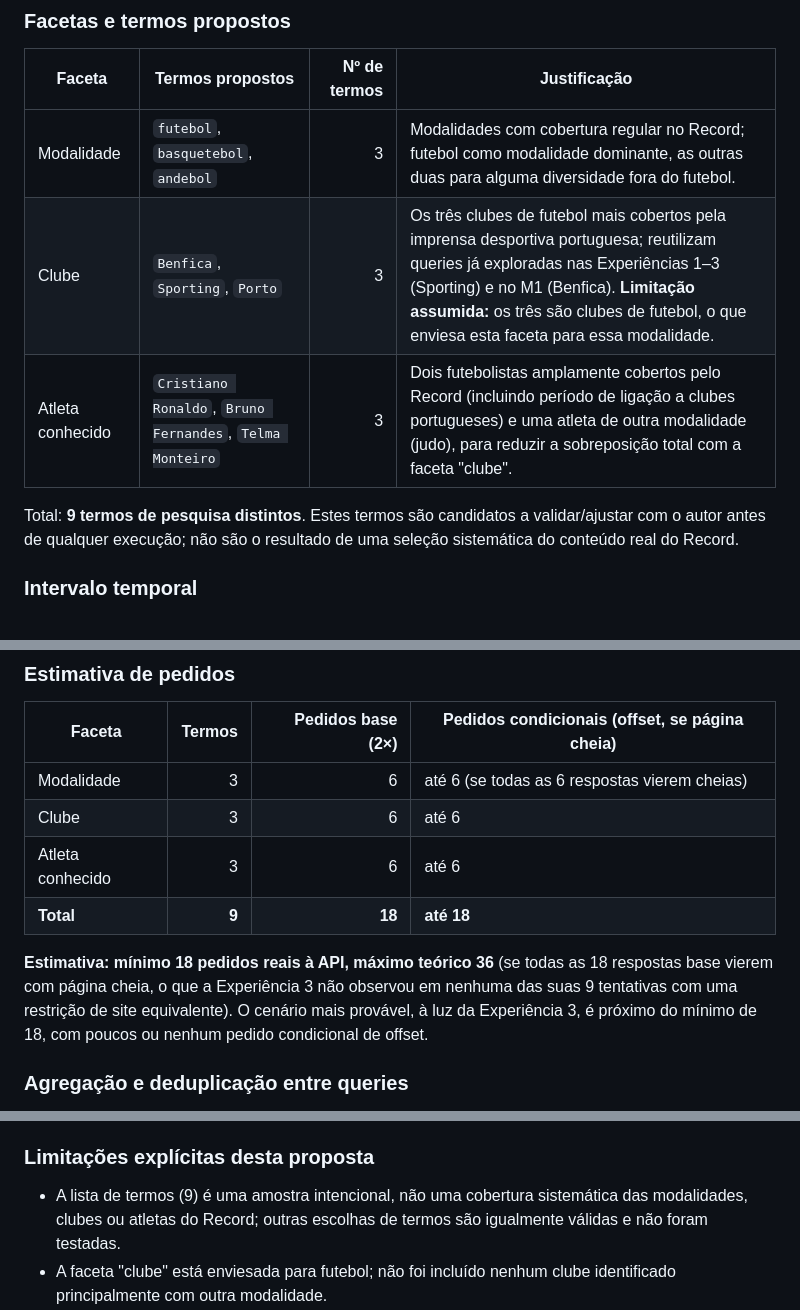
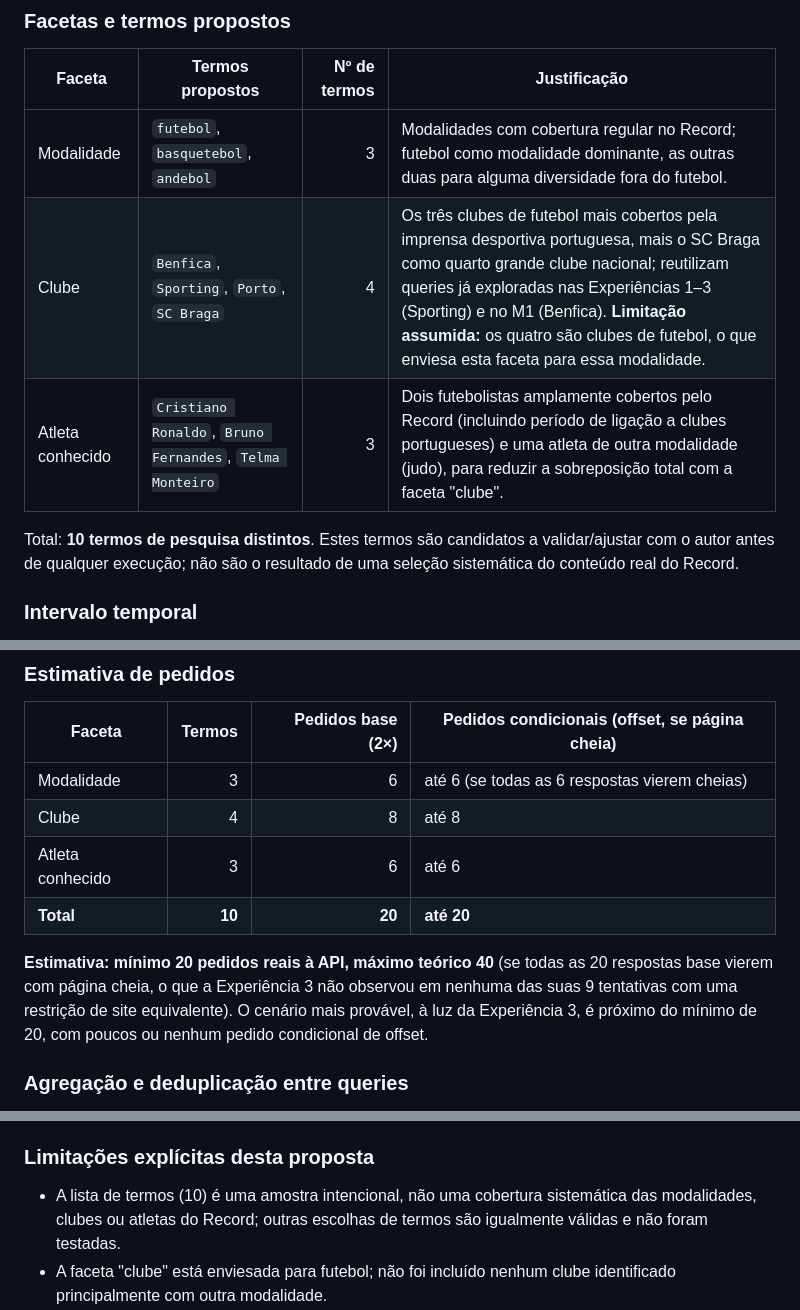
Before and after one commit to JorgeTeixeira20/semantic-driven-harvester, a Markdown page: docs/experiments.md, 3 parts joined by grey strips. GitHub-like rendering.

Commit message:
docs: adicionar SC Braga à faceta de clubes do protocolo de queries
A pedido do autor, a faceta "clube" passa de 3 para 4 termos (Benfica,
Sporting, Porto, SC Braga). Atualiza a contagem total de termos (9→10) e a
estimativa de pedidos (mínimo 18→20, máximo teórico 36→40) em
docs/experiments.md e o resumo em docs/PROJECT_STATUS.md. Continua sem
execução; protocolo ainda por validar antes de qualquer recolha em massa.

Co-Authored-By: Claude Sonnet 5 <noreply@anthropic.com>

```diff
--- a/docs/experiments.md
+++ b/docs/experiments.md
@@ -512,10 +512,10 @@ termos, não como uma cobertura representativa do jornal Record.
 | Faceta | Termos propostos | Nº de termos | Justificação |
 | --- | --- | ---: | --- |
 | Modalidade | `futebol`, `basquetebol`, `andebol` | 3 | Modalidades com cobertura regular no Record; futebol como modalidade dominante, as outras duas para alguma diversidade fora do futebol. |
-| Clube | `Benfica`, `Sporting`, `Porto` | 3 | Os três clubes de futebol mais cobertos pela imprensa desportiva portuguesa; reutilizam queries já exploradas nas Experiências 1–3 (Sporting) e no M1 (Benfica). **Limitação assumida:** os três são clubes de futebol, o que enviesa esta faceta para essa modalidade. |
+| Clube | `Benfica`, `Sporting`, `Porto`, `SC Braga` | 4 | Os três clubes de futebol mais cobertos pela imprensa desportiva portuguesa, mais o SC Braga como quarto grande clube nacional; reutilizam queries já exploradas nas Experiências 1–3 (Sporting) e no M1 (Benfica). **Limitação assumida:** os quatro são clubes de futebol, o que enviesa esta faceta para essa modalidade. |
 | Atleta conhecido | `Cristiano Ronaldo`, `Bruno Fernandes`, `Telma Monteiro` | 3 | Dois futebolistas amplamente cobertos pelo Record (incluindo período de ligação a clubes portugueses) e uma atleta de outra modalidade (judo), para reduzir a sobreposição total com a faceta "clube". |
 
-Total: **9 termos de pesquisa distintos**. Estes termos são candidatos a
+Total: **10 termos de pesquisa distintos**. Estes termos são candidatos a
 validar/ajustar com o autor antes de qualquer execução; não são o resultado
 de uma seleção sistemática do conteúdo real do Record.
 
@@ -571,15 +571,15 @@ estabilidade):
 | Faceta | Termos | Pedidos base (2×) | Pedidos condicionais (offset, se página cheia) |
 | --- | ---: | ---: | --- |
 | Modalidade | 3 | 6 | até 6 (se todas as 6 respostas vierem cheias) |
-| Clube | 3 | 6 | até 6 |
+| Clube | 4 | 8 | até 8 |
 | Atleta conhecido | 3 | 6 | até 6 |
-| **Total** | **9** | **18** | **até 18** |
+| **Total** | **10** | **20** | **até 20** |
 
-**Estimativa: mínimo 18 pedidos reais à API, máximo teórico 36** (se todas as
-18 respostas base vierem com página cheia, o que a Experiência 3 não
+**Estimativa: mínimo 20 pedidos reais à API, máximo teórico 40** (se todas as
+20 respostas base vierem com página cheia, o que a Experiência 3 não
 observou em nenhuma das suas 9 tentativas com uma restrição de site
 equivalente). O cenário mais provável, à luz da Experiência 3, é próximo do
-mínimo de 18, com poucos ou nenhum pedido condicional de offset.
+mínimo de 20, com poucos ou nenhum pedido condicional de offset.
 
 ### Agregação e deduplicação entre queries
 
@@ -622,7 +622,7 @@ pedidos, sem chamadas adicionais à API:
 
 ### Limitações explícitas desta proposta
 
-- A lista de termos (9) é uma amostra intencional, não uma cobertura
+- A lista de termos (10) é uma amostra intencional, não uma cobertura
   sistemática das modalidades, clubes ou atletas do Record; outras escolhas
   de termos são igualmente válidas e não foram testadas.
 - A faceta "clube" está enviesada para futebol; não foi incluído nenhum
```
Also changed, not shown: docs/PROJECT_STATUS.md (+5 -4 lines).
